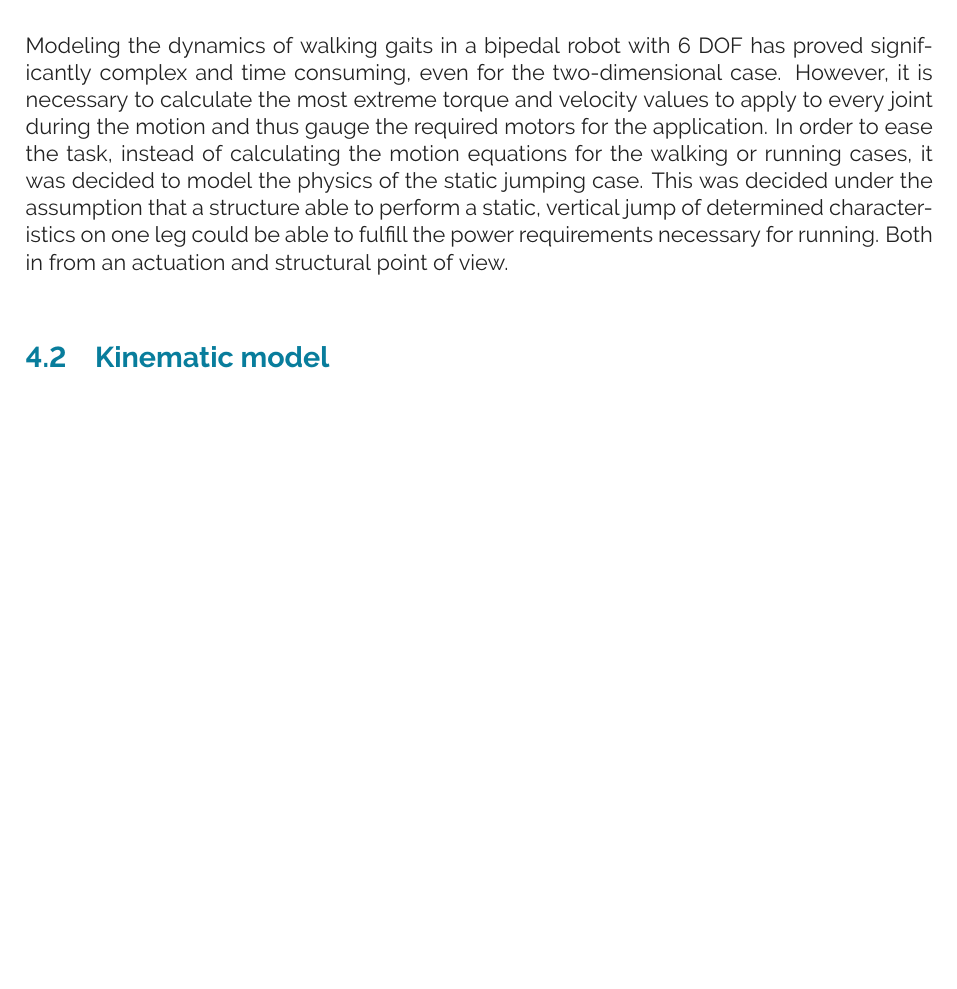
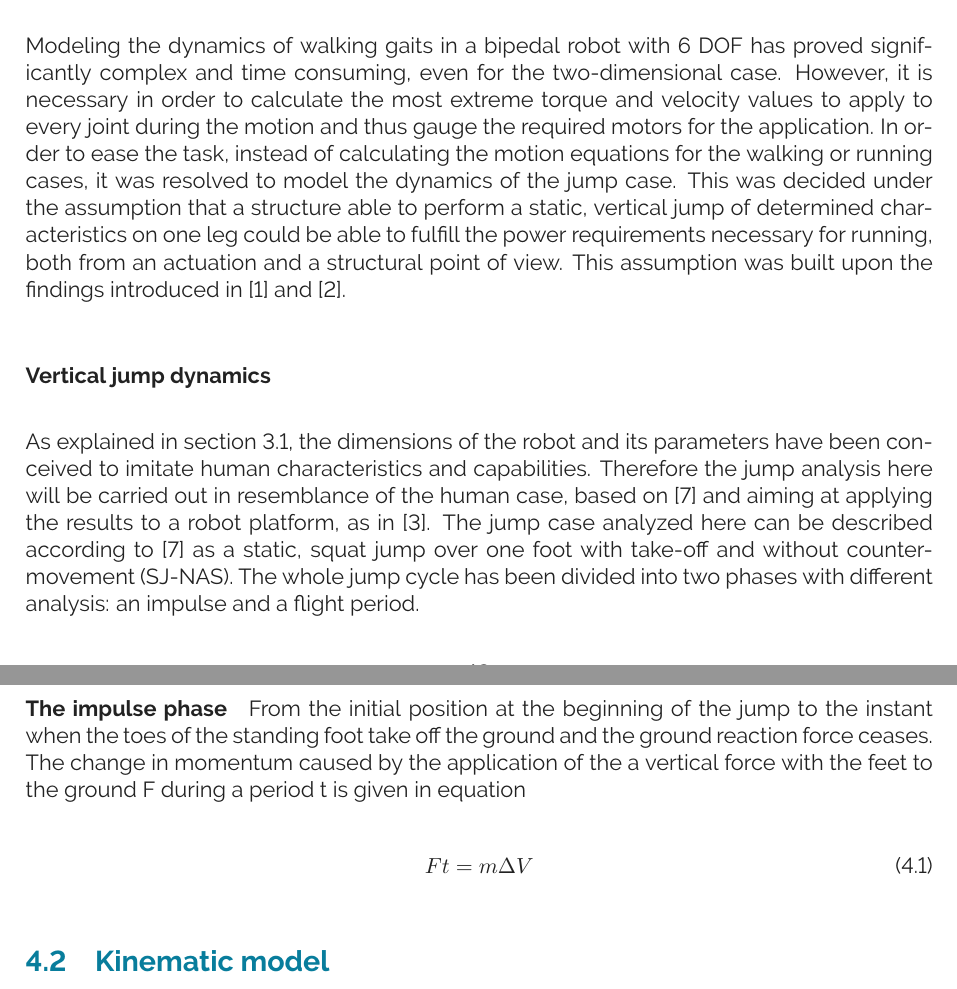
Before and after one commit to pmanoonpong/RuBi, a LaTeX thesis (docs/report/report.tex, which reads docs/report/chapters/cha_kinematic_and_dynamic_model/sections/jumping_case.tex): part of page 12 of 25 before the commit and two parts of pages 12 and 13 of 25 after it, the two joined at a grey line, cut so that both start at the same text, the shorter picture padded with empty space. Compiled offline with pdfLaTeX.

Commit message:
new divisions of chapter 3

```diff
--- a/docs/report/chapters/cha_kinematic_and_dynamic_model/sections/jumping_case.tex
+++ b/docs/report/chapters/cha_kinematic_and_dynamic_model/sections/jumping_case.tex
@@ -1,7 +1,29 @@
+%!TEX root = ../../../report.tex
+
 \section{The jumping case} % (fold)
 \label{sec:jumping_case}
 Modeling the dynamics of walking gaits in a bipedal robot with 6 DOF has proved significantly complex and time consuming, even for the two-dimensional case.
-However, it is necessary to calculate the most extreme torque and velocity values to apply to every joint during the motion and thus gauge the required motors for the application.
-In order to ease the task, instead of calculating the motion equations for the walking or running cases, it was decided to model the physics of the static jumping case.
-This was decided under the assumption that a structure able to perform a static, vertical jump of determined characteristics on one leg could be able to fulfill the power requirements necessary for running. Both in from an actuation and structural point of view.
+However, it is necessary in order to calculate the most extreme torque and velocity values to apply to every joint during the motion and thus gauge the required motors for the application.
+In order to ease the task, instead of calculating the motion equations for the walking or running cases, it was resolved to model the dynamics of the jump case.
+This was decided under the assumption that a structure able to perform a static, vertical jump of determined characteristics on one leg could be able to fulfill the power requirements necessary for running, both from an actuation and a structural point of view.
+This assumption was built upon the findings introduced in \cite{jump-run1} and \cite{jump-run2}.
+
+\subsubsection{Vertical jump dynamics} % (fold)
+\label{ssub:static_jumping_dynamics}
+As explained in section \ref{sec:dimensions}, the dimensions of the robot and its parameters have been conceived to imitate human characteristics and capabilities.
+Therefore the jump analysis here will be carried out in resemblance of the human case, based on \cite{jump-dynamics1} and aiming at applying the results to a robot platform, as in \cite{jump-dynamics2}.
+The jump case analyzed here can be described according to \cite{jump-dynamics1} as a static, squat jump over one foot with take-off and without counter-movement (SJ-NAS).
+The whole jump cycle has been divided into two phases with different analysis: an impulse and a flight period.
+
+\paragraph{The impulse phase}
+From the initial position at the beginning of the jump to the instant when the toes of the standing foot take off the ground and the ground reaction force ceases.
+The change in momentum caused by the application of the a vertical force with the feet to the ground F during a period t is given in equation
+
+\begin{equation}
+	F  t = m  \Delta V
+\end{equation}
+
+
+% subsubsection static_jumping_dynamics (end)
+
 % section The_jumping_case (end)
--- a/docs/report/report.tex
+++ b/docs/report/report.tex
@@ -10,6 +10,7 @@
 \usepackage{subcaption}
 \usepackage{listings}
 \usepackage{setspace}
+\usepackage{mathtools}  %Equations
 \usepackage[hidelinks]{hyperref} %Emails in Title
 
 \usepackage[usenames,dvipsnames]{xcolor}
```
Also changed, not shown: docs/report/chapters/cha_bibliography/bibliography.bib (+25 -0 lines).
